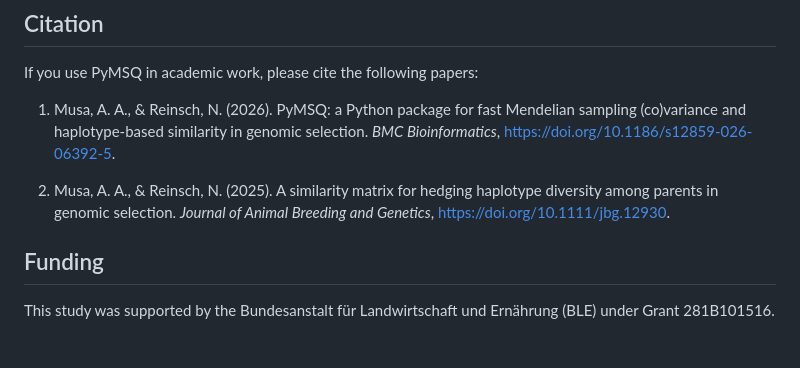
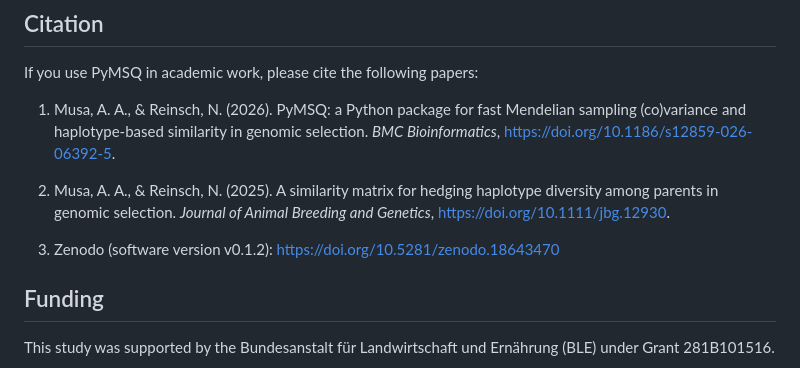
Before and after one commit to aromemusa/PyMSQ, a Markdown page: README.md, the part around one of its changes. Drawn GitHub-style; blank space fills up the shorter version.

```diff
--- a/README.md
+++ b/README.md
@@ -78,6 +80,8 @@ If you use PyMSQ in academic work, please cite the following papers:
 
 2. Musa, A. A., & Reinsch, N. (2025). A similarity matrix for hedging haplotype diversity among parents in genomic selection. *Journal of Animal Breeding and Genetics*, https://doi.org/10.1111/jbg.12930.
 
+3. Zenodo (software version v0.1.2): https://doi.org/10.5281/zenodo.18643470
+
 
 
 ## Funding
```
Also changed, not shown: other parts of README.md (+2 -0 lines).
